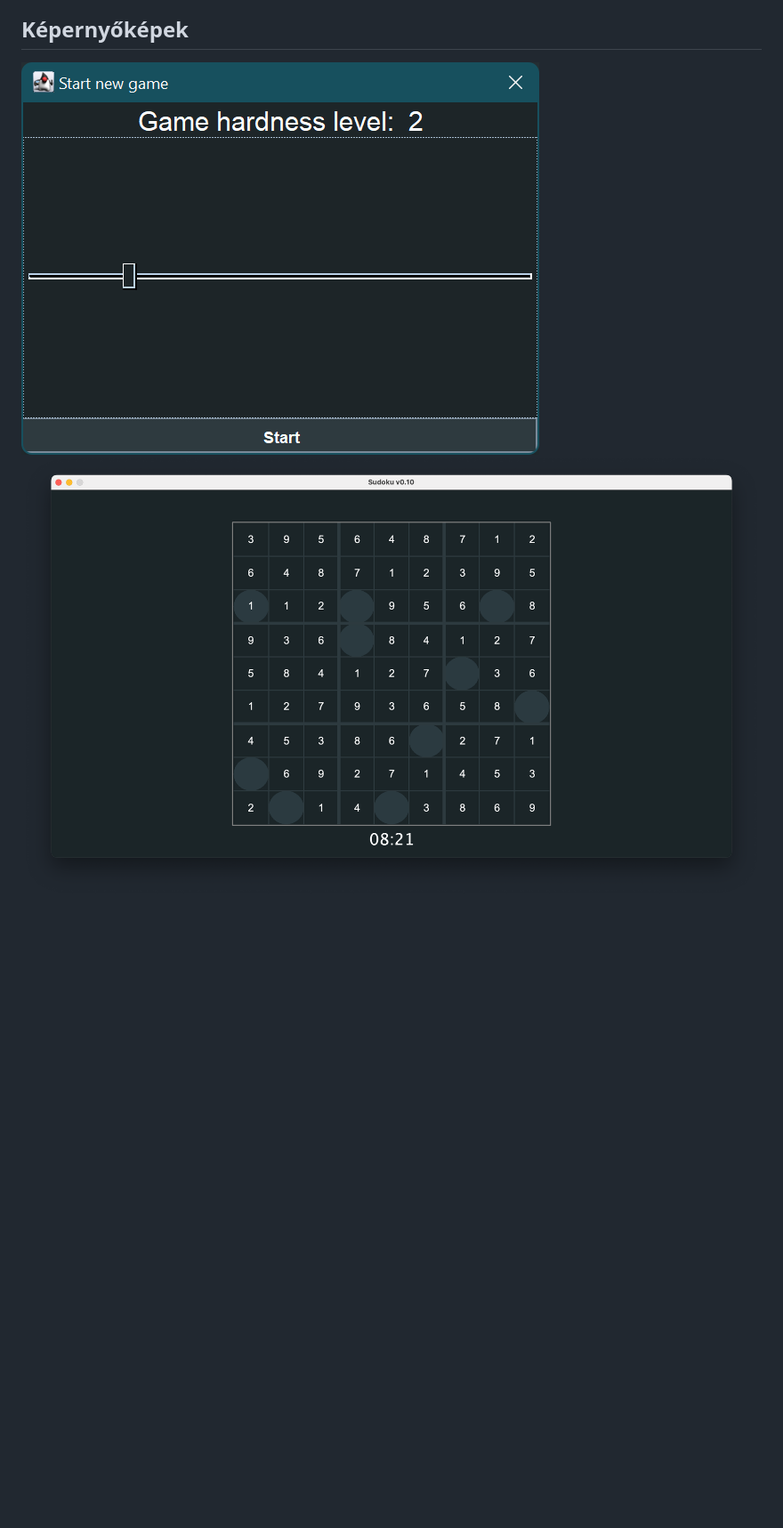
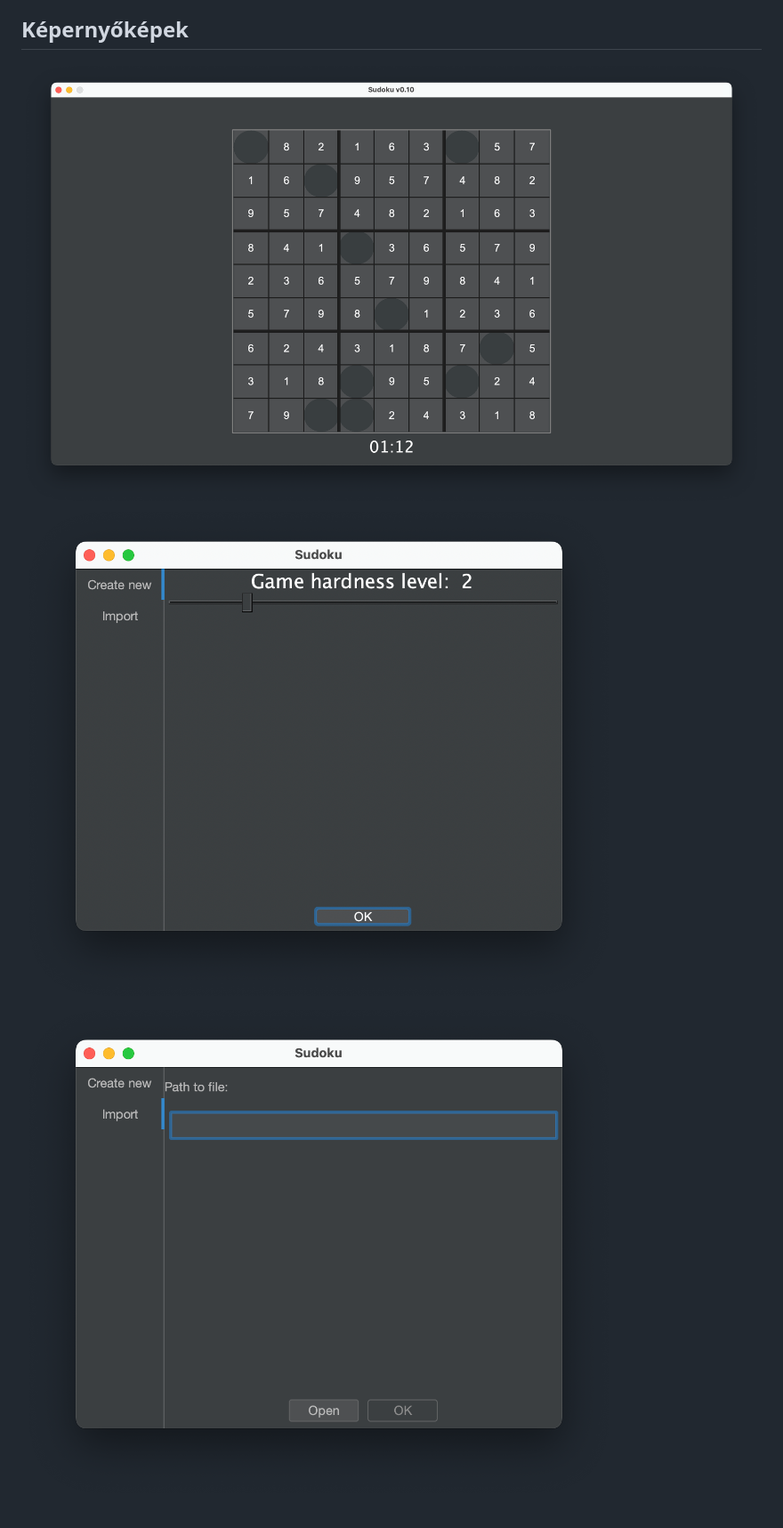
Before and after one commit to afkfish/Prog3-NHF, a Markdown page: README.md, the part around the change. Shown: that part at 89% size. GitHub-like rendering; pictures changed too: docs/game.png, docs/new_game.png (deleted), docs/new_game1.png (added); blank space fills up the shorter version.

```diff
--- a/README.md
+++ b/README.md
@@ -16,5 +16,6 @@ Részletesebb leírások a [Dokumentációk](https://github.com/afkfish/Prog3-NH
 * [Specifikáció](./docs/specification.pdf "Specifikáció")
 
 ## Képernyőképek
-![Új játék](./docs/new_game.png)
 ![Játék](./docs/game.png)
+![Új játék 1](./docs/new_game1.png)
+![Új játék 2](./docs/new_game2.png)
```
Also changed, not shown: 1 other file.
